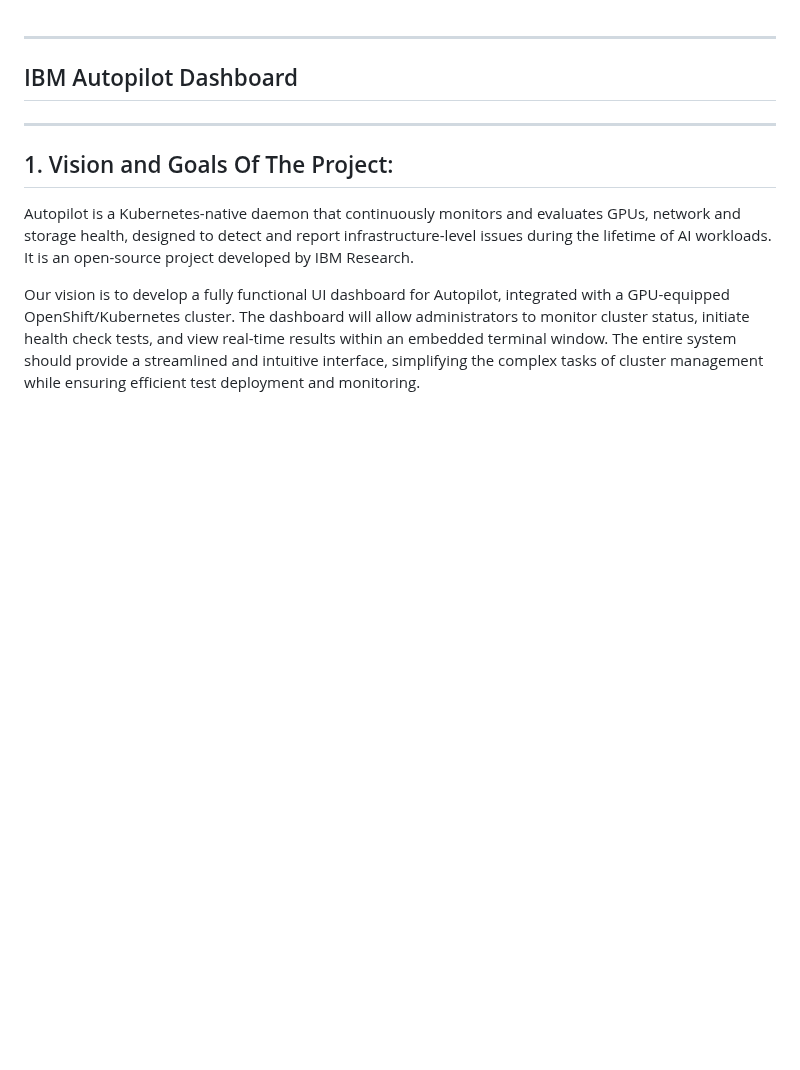
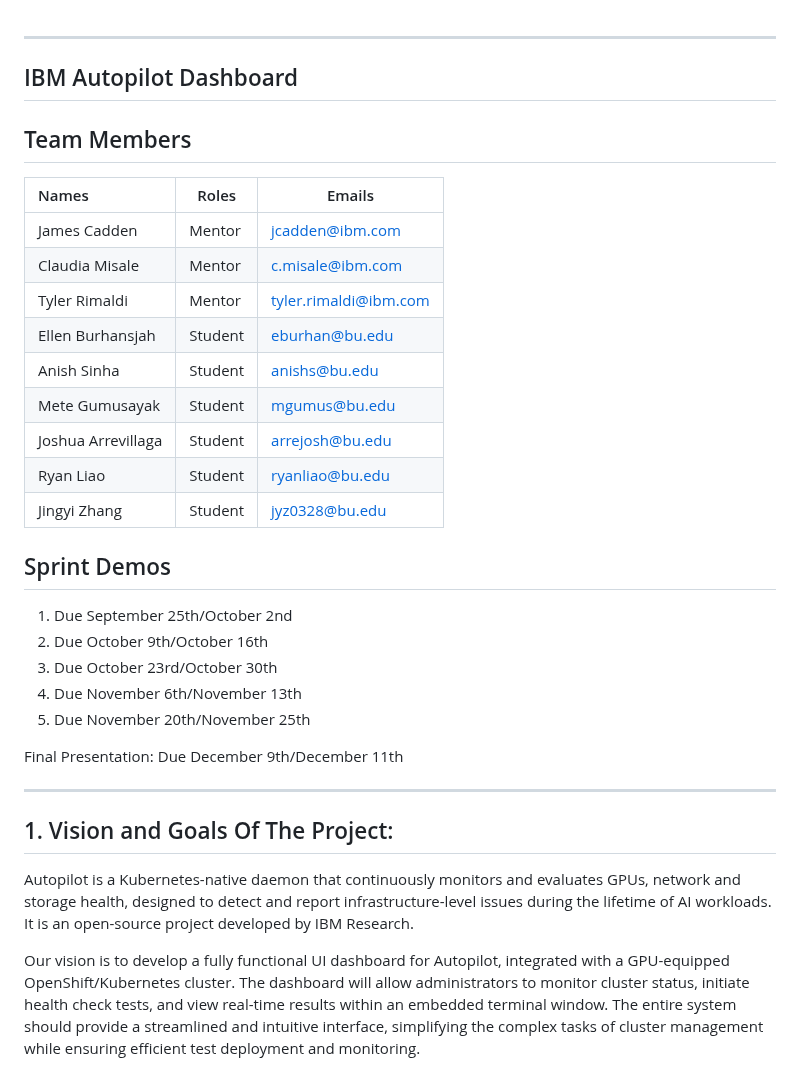
Before and after one commit to IBM/autopilot, a Markdown page: README.md, the part around the change. Rendered like a GitHub page; blank space fills up the shorter version.

Commit message:
Added chart showcasing team members, and also section for sprint demos

```diff
--- a/README.md
+++ b/README.md
@@ -1,6 +1,30 @@
 ** **
 
 ## IBM Autopilot Dashboard
+
+## Team Members
+
+| Names              | Roles   | Emails                |
+| :----------------- | ------- | --------------------- |
+| James Cadden       | Mentor  | jcadden@ibm.com       |
+| Claudia Misale     | Mentor  | c.misale@ibm.com      |
+| Tyler Rimaldi      | Mentor  | tyler.rimaldi@ibm.com |
+| Ellen Burhansjah   | Student | eburhan@bu.edu        |
+| Anish Sinha        | Student | anishs@bu.edu         |
+| Mete Gumusayak     | Student | mgumus@bu.edu         |
+| Joshua Arrevillaga | Student | arrejosh@bu.edu       |
+| Ryan Liao          | Student | ryanliao@bu.edu       |
+| Jingyi Zhang       | Student | jyz0328@bu.edu        |
+
+## Sprint Demos
+
+1. Due September 25th/October 2nd
+2. Due October 9th/October 16th
+3. Due October 23rd/October 30th
+4. Due November 6th/November 13th
+5. Due November 20th/November 25th
+
+Final Presentation: Due December 9th/December 11th
 
 ** **
 
```
